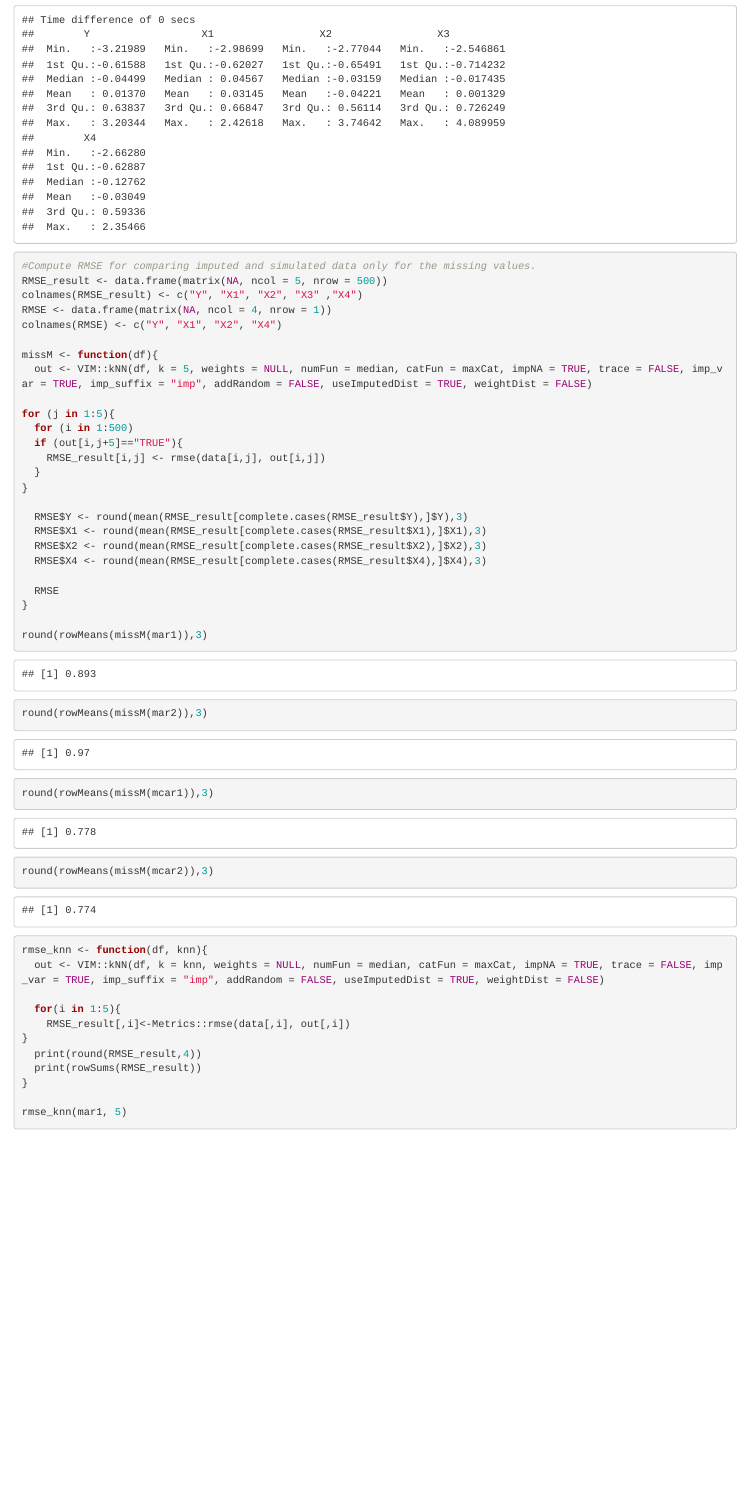
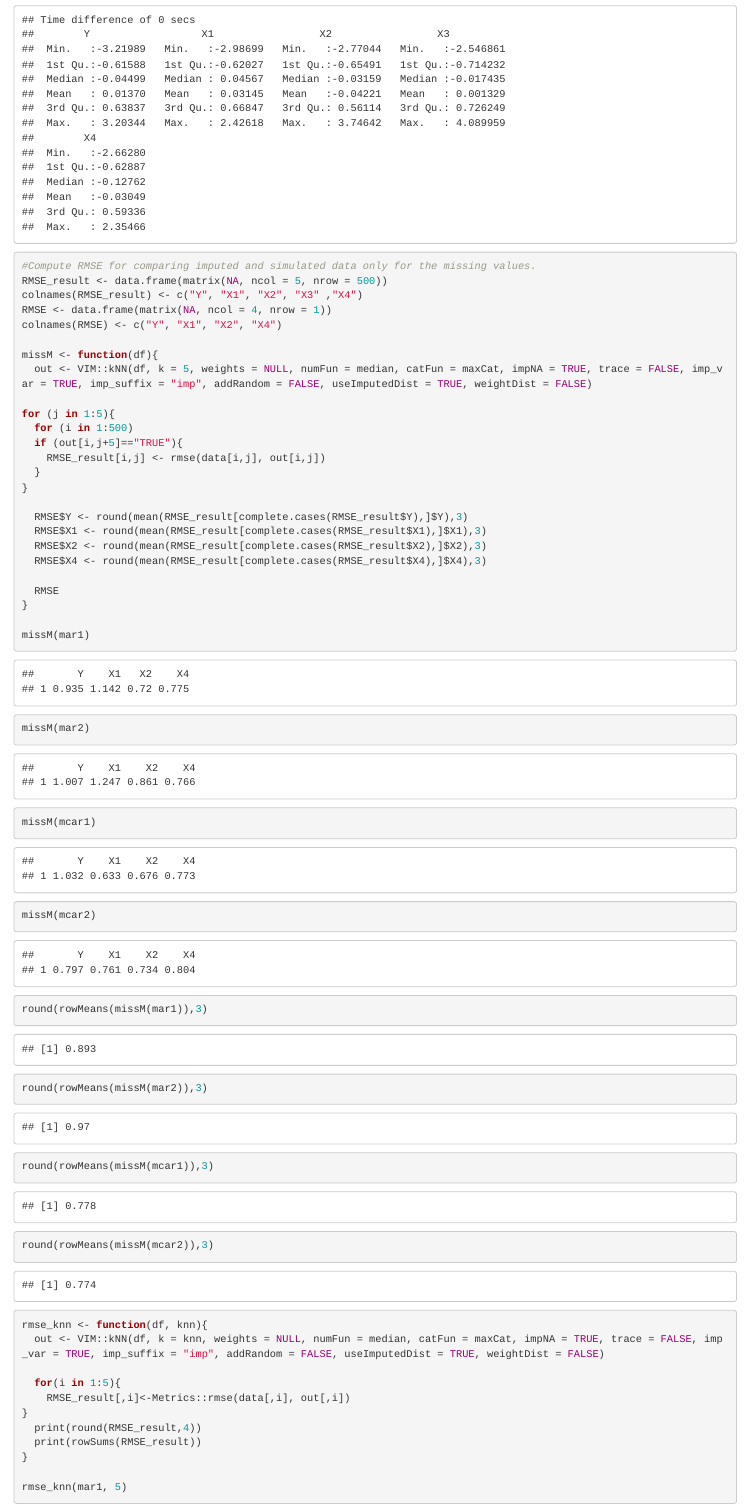
Before and after one commit to stevenjmorgan/MIML, an R Markdown document (Simulation/KNN/sim_knn.Rmd): the page in a window 1100 px wide, from 8860 px down. Rendered offline with R 4.5, knitr and Pandoc, with nearby package versions.

Commit message:
Update sim_knn.Rmd

```diff
--- a/Simulation/KNN/sim_knn.Rmd
+++ b/Simulation/KNN/sim_knn.Rmd
@@ -94,6 +94,11 @@ for (j in 1:5){
   RMSE
 }
 
+missM(mar1)
+missM(mar2)
+missM(mcar1)
+missM(mcar2)
+
 round(rowMeans(missM(mar1)),3)
 round(rowMeans(missM(mar2)),3)
 round(rowMeans(missM(mcar1)),3)
```
